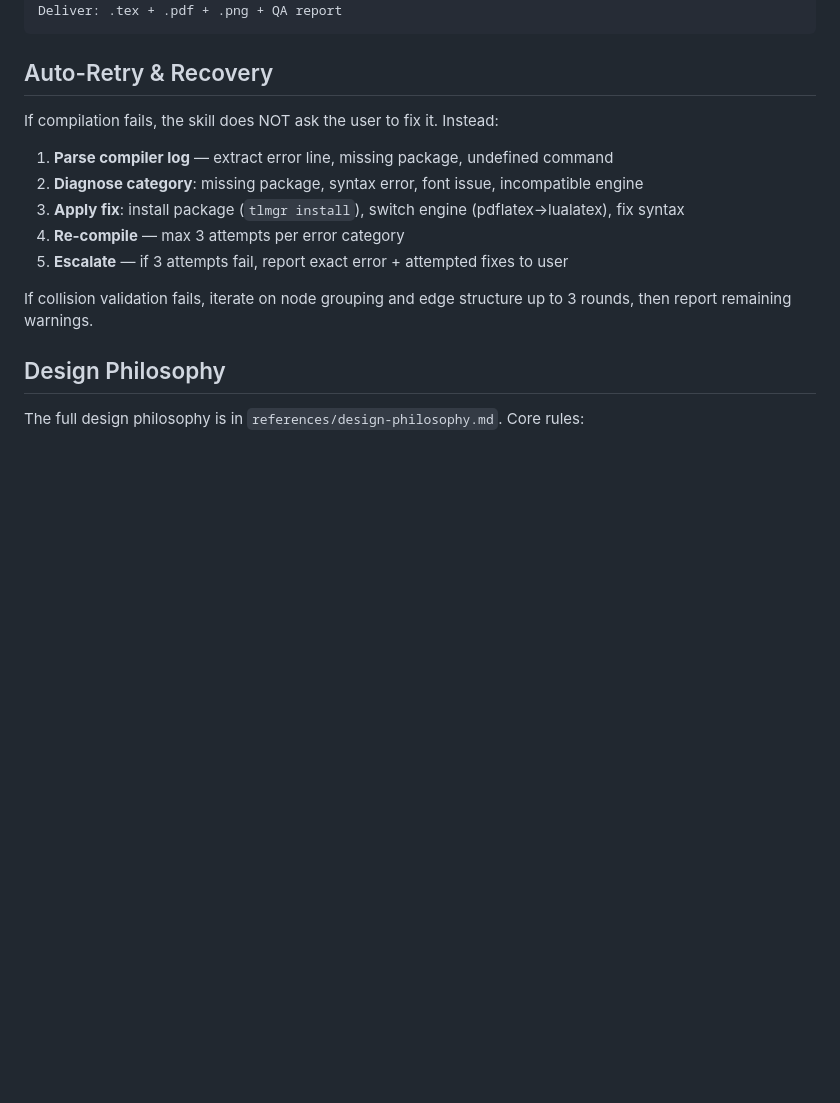
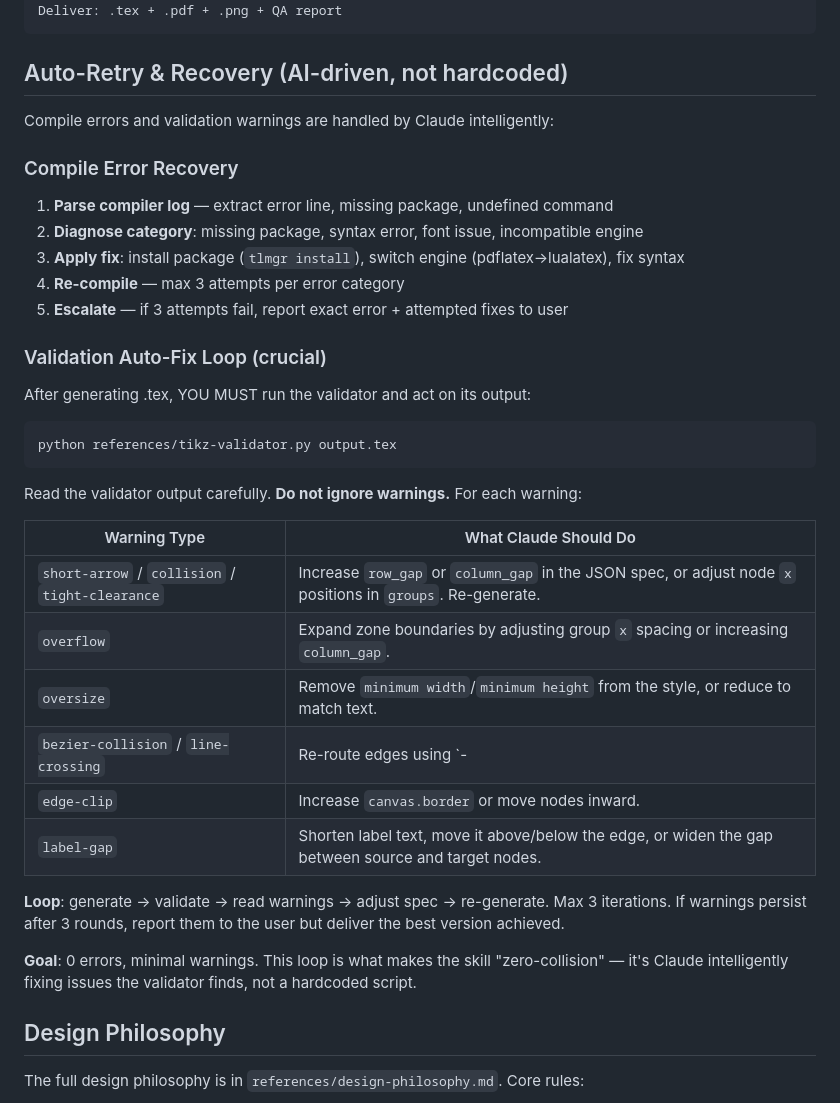
Before and after one commit to haiyichen001/tikz-figure-skill, a Markdown page: SKILL.md, the part around the change. Rendered like a GitHub page; blank space fills up the shorter version.

Commit message:
fix: remove hardcoded auto-fix, add AI-driven validation loop to SKILL.md
Reverted: hardcoded auto_fix() loop in layout-engine.py.
Added: SKILL.md validation auto-fix section — Claude reads
validator output and intelligently adjusts spec (row_gap,
column_gap, node positions, styles) to fix warnings.
This is how a Claude Code Skill should work: the SKILL.md
teaches the AI to use tools and fix problems, not hardcoded logic.

````diff
--- a/SKILL.md
+++ b/SKILL.md
@@ -115,17 +115,39 @@ Step 6 — Recover: if compile/validation fails, diagnose root cause, fix, re-ru
 Deliver: .tex + .pdf + .png + QA report
 ```
 
-## Auto-Retry & Recovery
+## Auto-Retry & Recovery (AI-driven, not hardcoded)
 
-If compilation fails, the skill does NOT ask the user to fix it. Instead:
+Compile errors and validation warnings are handled by Claude intelligently:
 
+### Compile Error Recovery
 1. **Parse compiler log** — extract error line, missing package, undefined command
 2. **Diagnose category**: missing package, syntax error, font issue, incompatible engine
 3. **Apply fix**: install package (`tlmgr install`), switch engine (pdflatex→lualatex), fix syntax
 4. **Re-compile** — max 3 attempts per error category
 5. **Escalate** — if 3 attempts fail, report exact error + attempted fixes to user
 
-If collision validation fails, iterate on node grouping and edge structure up to 3 rounds, then report remaining warnings.
+### Validation Auto-Fix Loop (crucial)
+
+After generating .tex, YOU MUST run the validator and act on its output:
+
+```bash
+python references/tikz-validator.py output.tex
+```
+
+Read the validator output carefully. **Do not ignore warnings.** For each warning:
+
+| Warning Type | What Claude Should Do |
+|---|---|
+| `short-arrow` / `collision` / `tight-clearance` | Increase `row_gap` or `column_gap` in the JSON spec, or adjust node `x` positions in `groups`. Re-generate. |
+| `overflow` | Expand zone boundaries by adjusting group `x` spacing or increasing `column_gap`. |
+| `oversize` | Remove `minimum width`/`minimum height` from the style, or reduce to match text. |
+| `bezier-collision` / `line-crossing` | Re-route edges using `-|`/`|-` paths, or add intermediate rail nodes. |
+| `edge-clip` | Increase `canvas.border` or move nodes inward. |
+| `label-gap` | Shorten label text, move it above/below the edge, or widen the gap between source and target nodes. |
+
+**Loop**: generate → validate → read warnings → adjust spec → re-generate. Max 3 iterations. If warnings persist after 3 rounds, report them to the user but deliver the best version achieved.
+
+**Goal**: 0 errors, minimal warnings. This loop is what makes the skill "zero-collision" — it's Claude intelligently fixing issues the validator finds, not a hardcoded script.
 
 ## Design Philosophy
 
````
